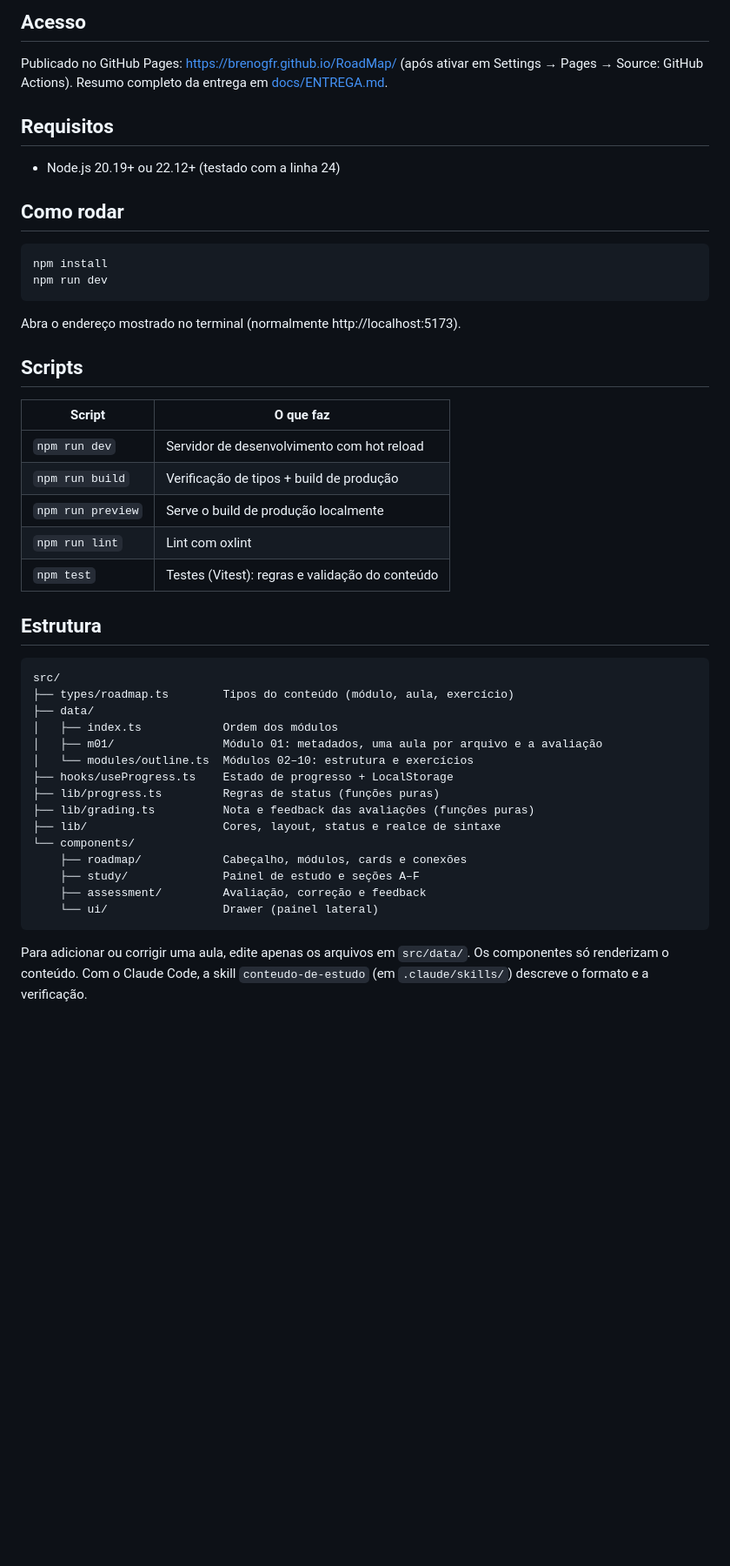
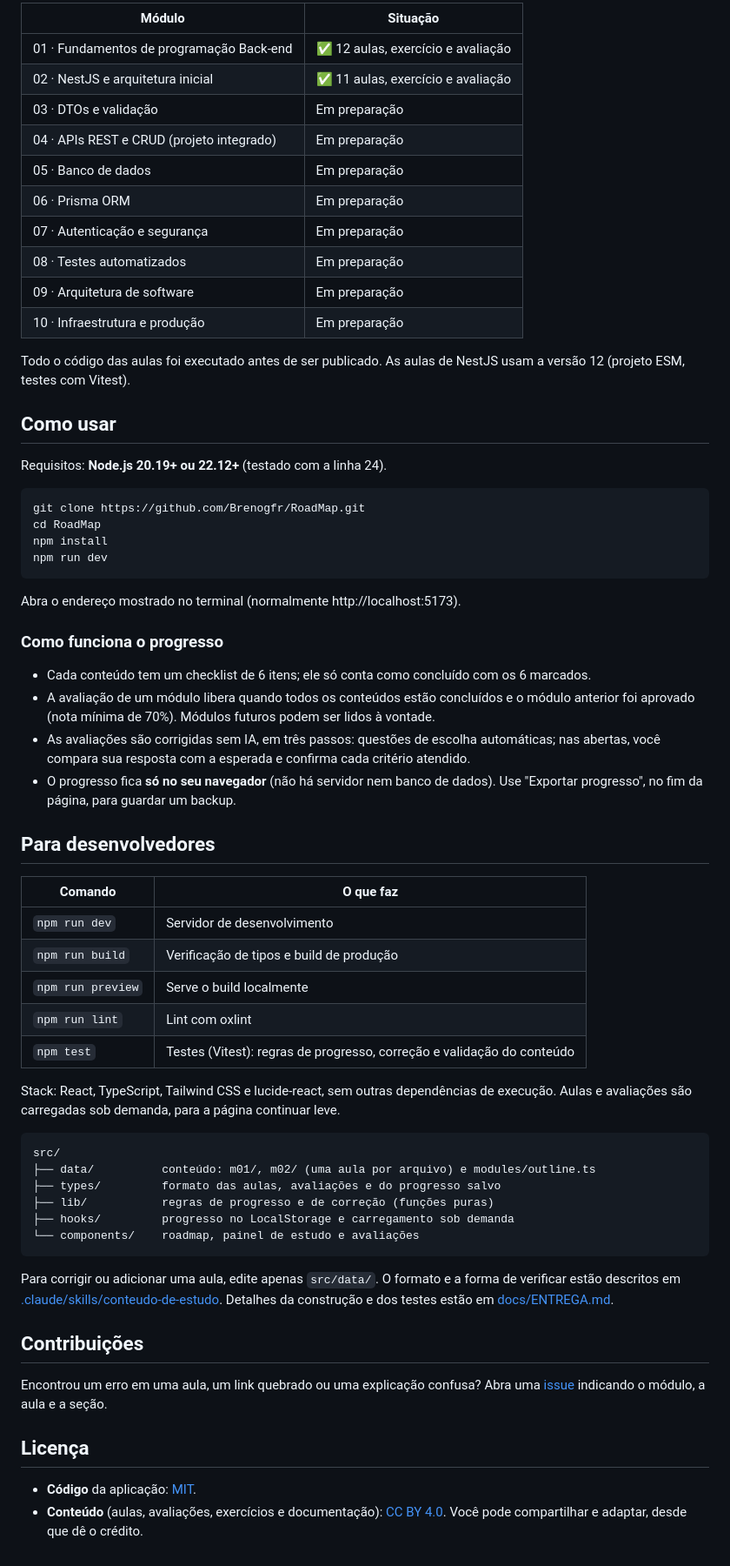
Before and after one commit to Brenogfr/RoadMap, a Markdown page: README.md, the part around one of its changes. Shown at 87% size. GitHub-like rendering; blank space fills up the shorter version.

````diff
--- a/README.md
+++ b/README.md
@@ -30,52 +26,76 @@ ficam no histórico do módulo.
 
-## Acesso
+| Módulo | Situação |
+|---|---|
+| 01 · Fundamentos de programação Back-end | ✅ 12 aulas, exercício e avaliação |
+| 02 · NestJS e arquitetura inicial | ✅ 11 aulas, exercício e avaliação |
+| 03 · DTOs e validação | Em preparação |
+| 04 · APIs REST e CRUD (projeto integrado) | Em preparação |
+| 05 · Banco de dados | Em preparação |
+| 06 · Prisma ORM | Em preparação |
+| 07 · Autenticação e segurança | Em preparação |
+| 08 · Testes automatizados | Em preparação |
+| 09 · Arquitetura de software | Em preparação |
+| 10 · Infraestrutura e produção | Em preparação |
 
-Publicado no GitHub Pages: https://brenogfr.github.io/RoadMap/ (após ativar em Settings → Pages → Source: GitHub Actions).
-Resumo completo da entrega em [docs/ENTREGA.md](docs/ENTREGA.md).
+Todo o código das aulas foi executado antes de ser publicado. As aulas de NestJS usam a
+versão 12 (projeto ESM, testes com Vitest).
 
-## Requisitos
+## Como usar
 
-- Node.js 20.19+ ou 22.12+ (testado com a linha 24)
-
-## Como rodar
+Requisitos: **Node.js 20.19+ ou 22.12+** (testado com a linha 24).
 
 ```bash
+git clone https://github.com/Brenogfr/RoadMap.git
+cd RoadMap
 npm install
 npm run dev
 ```
 
 Abra o endereço mostrado no terminal (normalmente http://localhost:5173).
 
-## Scripts
+### Como funciona o progresso
 
-| Script            | O que faz                                  |
-| ----------------- | ------------------------------------------ |
-| `npm run dev`     | Servidor de desenvolvimento com hot reload |
-| `npm run build`   | Verificação de tipos + build de produção   |
-| `npm run preview` | Serve o build de produção localmente       |
-| `npm run lint`    | Lint com oxlint                            |
-| `npm test`        | Testes (Vitest): regras e validação do conteúdo |
+- Cada conteúdo tem um checklist de 6 itens; ele só conta como concluído com os 6 marcados.
+- A avaliação de um módulo libera quando todos os conteúdos estão concluídos e o módulo
+  anterior foi aprovado (nota mínima de 70%). Módulos futuros podem ser lidos à vontade.
+- As avaliações são corrigidas sem IA, em três passos: questões de escolha automáticas; nas
+  abertas, você compara sua resposta com a esperada e confirma cada critério atendido.
+- O progresso fica **só no seu navegador** (não há servidor nem banco de dados). Use
+  "Exportar progresso", no fim da página, para guardar um backup.
 
-## Estrutura
+## Para desenvolvedores
+
+| Comando | O que faz |
+|---|---|
+| `npm run dev` | Servidor de desenvolvimento |
+| `npm run build` | Verificação de tipos e build de produção |
+| `npm run preview` | Serve o build localmente |
+| `npm run lint` | Lint com oxlint |
+| `npm test` | Testes (Vitest): regras de progresso, correção e validação do conteúdo |
+
+Stack: React, TypeScript, Tailwind CSS e lucide-react, sem outras dependências de execução.
+Aulas e avaliações são carregadas sob demanda, para a página continuar leve.
 
 ```
 src/
-├── types/roadmap.ts        Tipos do conteúdo (módulo, aula, exercício)
-├── data/
-│   ├── index.ts            Ordem dos módulos
-│   ├── m01/                Módulo 01: metadados, uma aula por arquivo e a avaliação
-│   └── modules/outline.ts  Módulos 02–10: estrutura e exercícios
-├── hooks/useProgress.ts    Estado de progresso + LocalStorage
-├── lib/progress.ts         Regras de status (funções puras)
-├── lib/grading.ts          Nota e feedback das avaliações (funções puras)
-├── lib/                    Cores, layout, status e realce de sintaxe
-└── components/
-    ├── roadmap/            Cabeçalho, módulos, cards e conexões
-    ├── study/              Painel de estudo e seções A–F
-    ├── assessment/         Avaliação, correção e feedback
-    └── ui/                 Drawer (painel lateral)
+├── data/          conteúdo: m01/, m02/ (uma aula por arquivo) e modules/outline.ts
+├── types/         formato das aulas, avaliações e do progresso salvo
+├── lib/           regras de progresso e de correção (funções puras)
+├── hooks/         progresso no LocalStorage e carregamento sob demanda
+└── components/    roadmap, painel de estudo e avaliações
 ```
 
-Para adicionar ou corrigir uma aula, edite apenas os arquivos em `src/data/`.
-Os componentes só renderizam o conteúdo. Com o Claude Code, a skill
-`conteudo-de-estudo` (em `.claude/skills/`) descreve o formato e a verificação.
+Para corrigir ou adicionar uma aula, edite apenas `src/data/`. O formato e a forma de
+verificar estão descritos em [.claude/skills/conteudo-de-estudo](.claude/skills/conteudo-de-estudo/SKILL.md).
+Detalhes da construção e dos testes estão em [docs/ENTREGA.md](docs/ENTREGA.md).
+
+## Contribuições
+
+Encontrou um erro em uma aula, um link quebrado ou uma explicação confusa?
+Abra uma [issue](https://github.com/Brenogfr/RoadMap/issues) indicando o módulo, a aula e a seção.
+
+## Licença
+
+- **Código** da aplicação: [MIT](LICENSE).
+- **Conteúdo** (aulas, avaliações, exercícios e documentação): [CC BY 4.0](LICENSE-CONTEUDO.md).
+  Você pode compartilhar e adaptar, desde que dê o crédito.
````
Also changed, not shown: other parts of README.md (+17 -21 lines), LICENSE-CONTEUDO.md (added, +19 -0 lines), docs/ENTREGA.md (+5 -4 lines), docs/aula.png (added), docs/roadmap.png (added), 3 other files.
